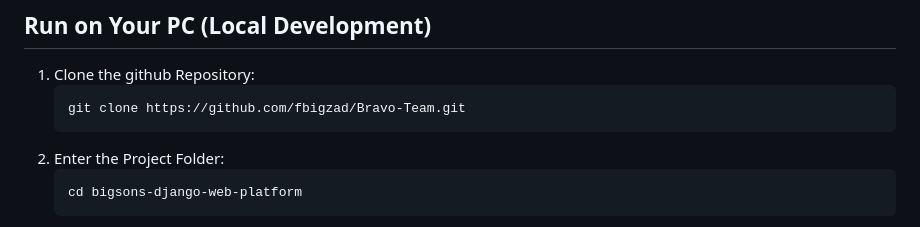
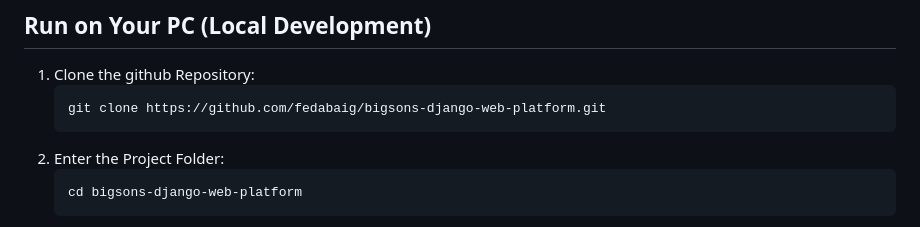
Before and after one commit to fedabaig/bigsons-django-web-platform, a Markdown page: README.md, the part around the change. GitHub-like rendering.

````diff
--- a/README.md
+++ b/README.md
@@ -88,7 +88,7 @@ This project was developed to:
 
 1. Clone the github Repository:
    ```bash
-   git clone https://github.com/fbigzad/Bravo-Team.git
+   git clone https://github.com/fedabaig/bigsons-django-web-platform.git
 2. Enter the Project Folder:
    ```bash
    cd bigsons-django-web-platform
````
